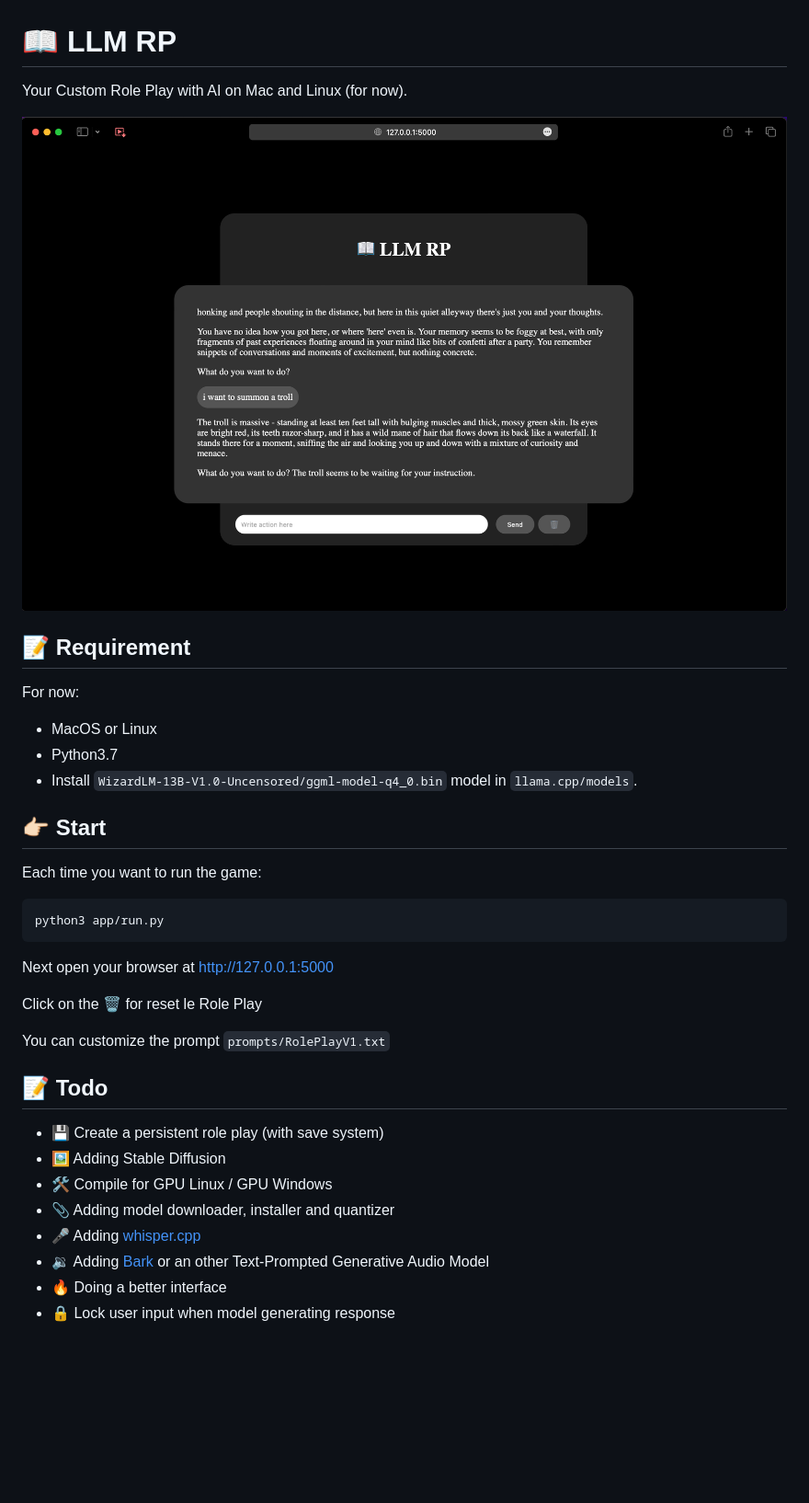
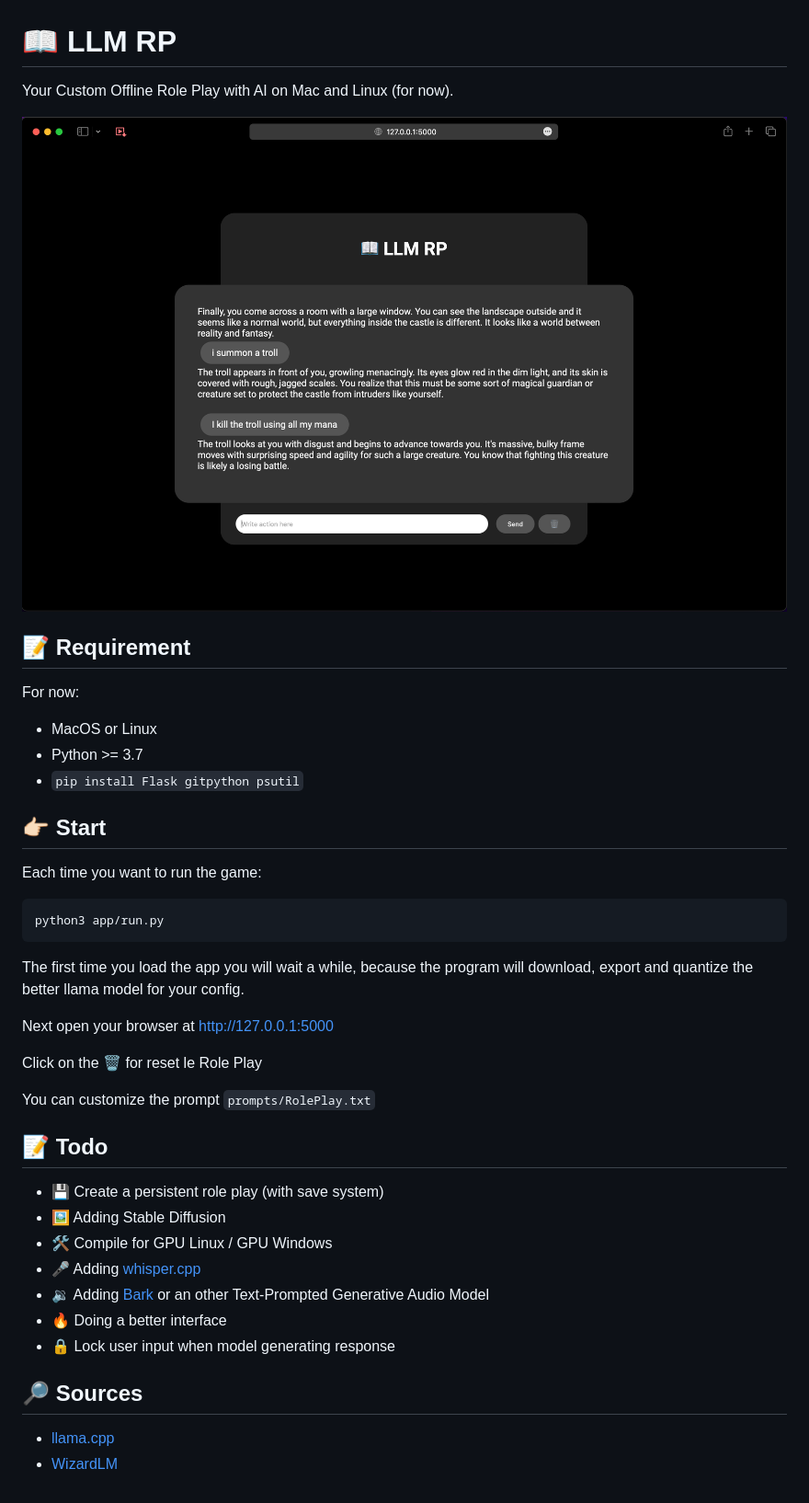
Before and after one commit to rbourgeat/llm-rp, a Markdown page: README.md, the part around the change. Shown: that part at 92% size. GitHub-like rendering; pictures changed too: llm-rp.png; blank space fills up the shorter version.

Commit message:
Adding model downloader, installer and quantizer

````diff
--- a/README.md
+++ b/README.md
@@ -1,6 +1,6 @@
 # 📖 LLM RP
 
-Your Custom Role Play with AI on Mac and Linux (for now).
+Your Custom Offline Role Play with AI on Mac and Linux (for now).
 
 ![LLM RP](llm-rp.png)
 
@@ -8,8 +8,8 @@ Your Custom Role Play with AI on Mac and Linux (for now).
 
 For now:
 - MacOS or Linux
-- Python3.7
-- Install `WizardLM-13B-V1.0-Uncensored/ggml-model-q4_0.bin` model in `llama.cpp/models`.
+- Python >= 3.7
+- `pip install Flask gitpython psutil`
 
 ## 👉🏻 Start
 
@@ -19,19 +19,27 @@ Each time you want to run the game:
 python3 app/run.py
 ```
 
+The first time you load the app you will wait a while,
+because the program will download, export and quantize
+the better llama model for your config.
+
 Next open your browser at http://127.0.0.1:5000
 
 Click on the 🗑️ for reset le Role Play
 
-You can customize the prompt `prompts/RolePlayV1.txt`
+You can customize the prompt `prompts/RolePlay.txt`
 
 ## 📝 Todo
 
 - 💾 Create a persistent role play (with save system)
 - 🖼️ Adding Stable Diffusion
 - 🛠️ Compile for GPU Linux / GPU Windows
-- 📎 Adding model downloader, installer and quantizer
 - 🎤 Adding [whisper.cpp](https://github.com/ggerganov/whisper.cpp)
 - 🔉 Adding [Bark](https://github.com/suno-ai/bark) or an other Text-Prompted Generative Audio Model
 - 🔥 Doing a better interface
 - 🔒 Lock user input when model generating response
+
+## 🔎 Sources
+
+- [llama.cpp](https://github.com/ggerganov/llama.cpp)
+- [WizardLM](https://huggingface.co/ehartford/)
````
Also changed, not shown: 11 other files.
